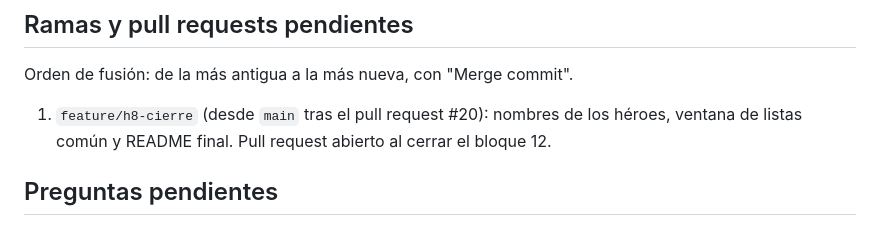
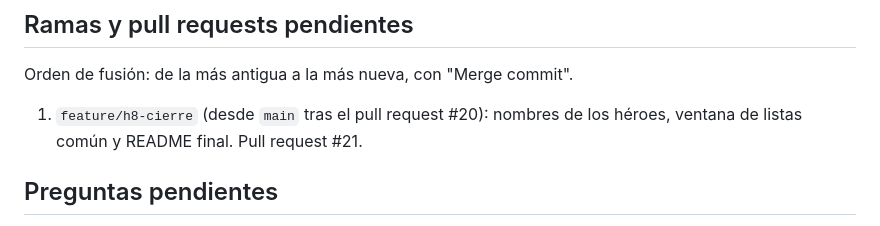
Before and after one commit to nivergarah-collab/ff1, a Markdown page: docs/estado.md, the part around the change. Drawn GitHub-style.

Commit message:
docs(estado): pull request #21
Co-Authored-By: Claude Opus 5.5 <noreply@anthropic.com>
Claude-Session: https://claude.ai/code/session_01F91msj4a5cT2u3DoRrR3gk

```diff
--- a/docs/estado.md
+++ b/docs/estado.md
@@ -84,7 +84,7 @@ Limitaciones conocidas: una sola ranura de guardado; no se guarda a mitad de un
 
 ## Ramas y pull requests pendientes
 Orden de fusión: de la más antigua a la más nueva, con "Merge commit".
-1. `feature/h8-cierre` (desde `main` tras el pull request #20): nombres de los héroes, ventana de listas común y README final. Pull request abierto al cerrar el bloque 12.
+1. `feature/h8-cierre` (desde `main` tras el pull request #20): nombres de los héroes, ventana de listas común y README final. Pull request #21.
 
 ## Preguntas pendientes
 - Las ramas `chore/**` no disparan los flujos `Pruebas` ni `APK` (solo `main`, `feature/**` y `fix/**`); `chore/limpieza-h5-h7` no tiene ejecuciones, pero su contenido está incluido en `feature/h8-integracion`, que sí está en verde. Si se quiere CI en `chore/**`, lo añade el usuario en `.github/`.
```
